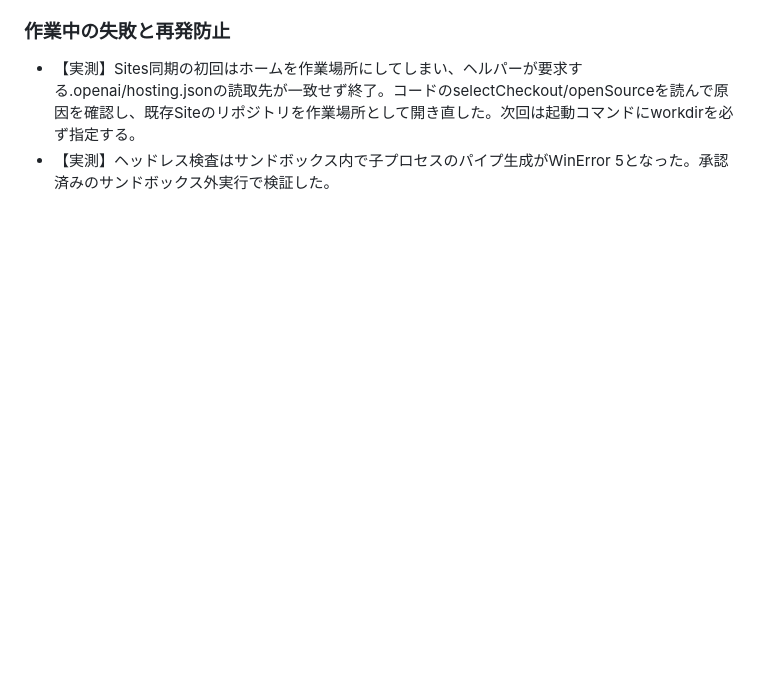
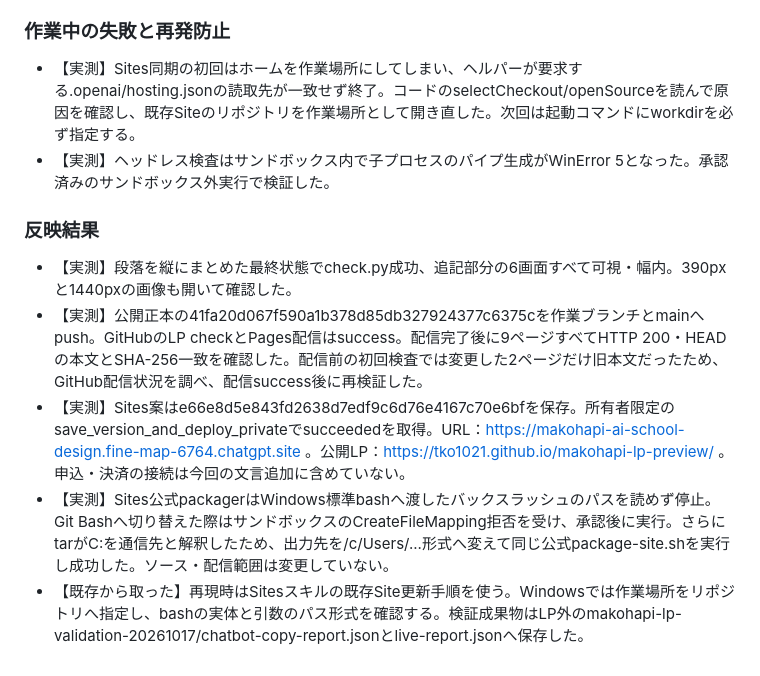
Before and after one commit to tko1021/makohapi-lp-preview, a Markdown page: 開発レポート.md, the part around the change. Rendered like a GitHub page; blank space fills up the shorter version.

Commit message:
Record chatbot copy deployment verification

```diff
--- a/開発レポート.md
+++ b/開発レポート.md
@@ -270,3 +270,11 @@
 
 - 【実測】Sites同期の初回はホームを作業場所にしてしまい、ヘルパーが要求する.openai/hosting.jsonの読取先が一致せず終了。コードのselectCheckout/openSourceを読んで原因を確認し、既存Siteのリポジトリを作業場所として開き直した。次回は起動コマンドにworkdirを必ず指定する。
 - 【実測】ヘッドレス検査はサンドボックス内で子プロセスのパイプ生成がWinError 5となった。承認済みのサンドボックス外実行で検証した。
+
+### 反映結果
+
+- 【実測】段落を縦にまとめた最終状態でcheck.py成功、追記部分の6画面すべて可視・幅内。390pxと1440pxの画像も開いて確認した。
+- 【実測】公開正本の41fa20d067f590a1b378d85db327924377c6375cを作業ブランチとmainへpush。GitHubのLP checkとPages配信はsuccess。配信完了後に9ページすべてHTTP 200・HEADの本文とSHA-256一致を確認した。配信前の初回検査では変更した2ページだけ旧本文だったため、GitHub配信状況を調べ、配信success後に再検証した。
+- 【実測】Sites案はe66e8d5e843fd2638d7edf9c6d76e4167c70e6bfを保存。所有者限定のsave_version_and_deploy_privateでsucceededを取得。URL：https://makohapi-ai-school-design.fine-map-6764.chatgpt.site 。公開LP：https://tko1021.github.io/makohapi-lp-preview/ 。申込・決済の接続は今回の文言追加に含めていない。
+- 【実測】Sites公式packagerはWindows標準bashへ渡したバックスラッシュのパスを読めず停止。Git Bashへ切り替えた際はサンドボックスのCreateFileMapping拒否を受け、承認後に実行。さらにtarがC:を通信先と解釈したため、出力先を/c/Users/...形式へ変えて同じ公式package-site.shを実行し成功した。ソース・配信範囲は変更していない。
+- 【既存から取った】再現時はSitesスキルの既存Site更新手順を使う。Windowsでは作業場所をリポジトリへ指定し、bashの実体と引数のパス形式を確認する。検証成果物はLP外のmakohapi-lp-validation-20261017/chatbot-copy-report.jsonとlive-report.jsonへ保存した。
```
